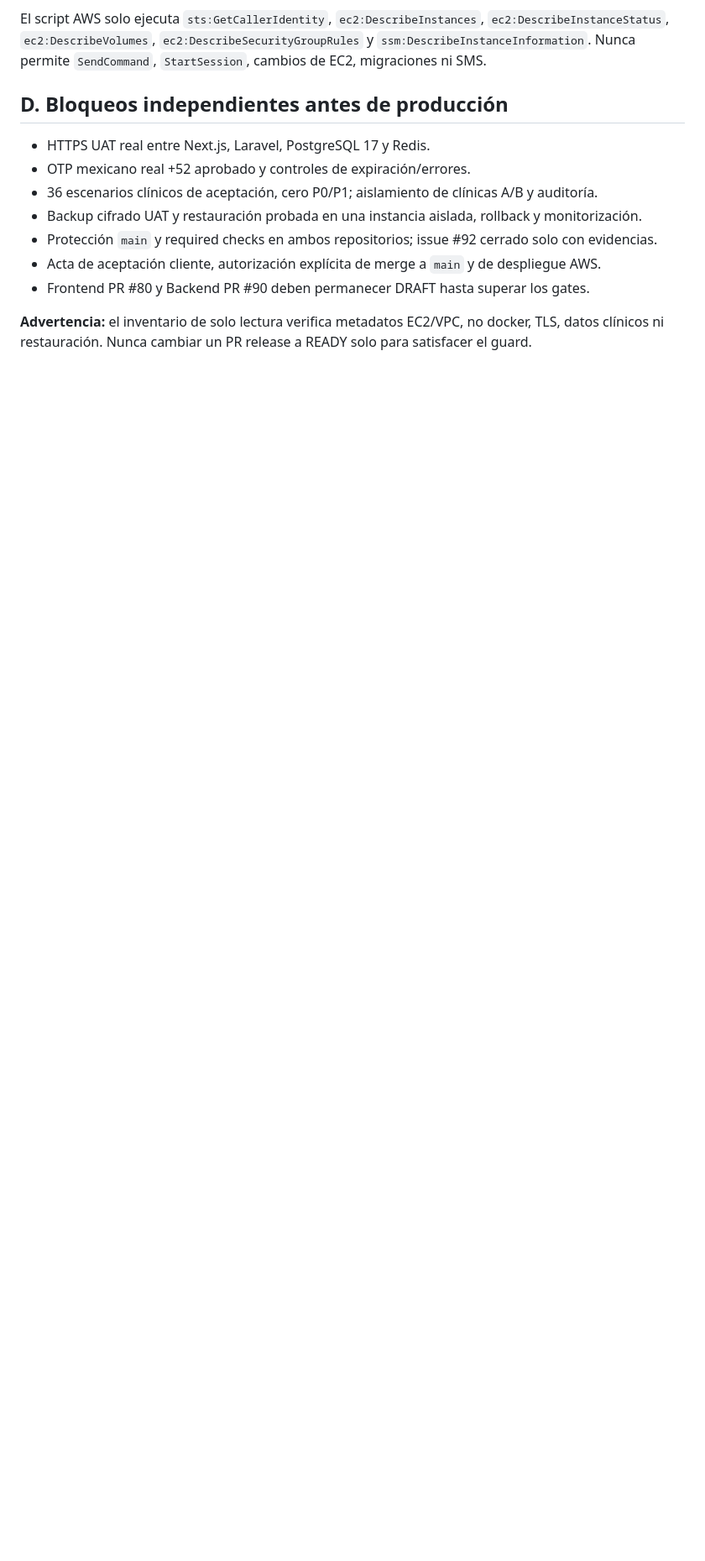
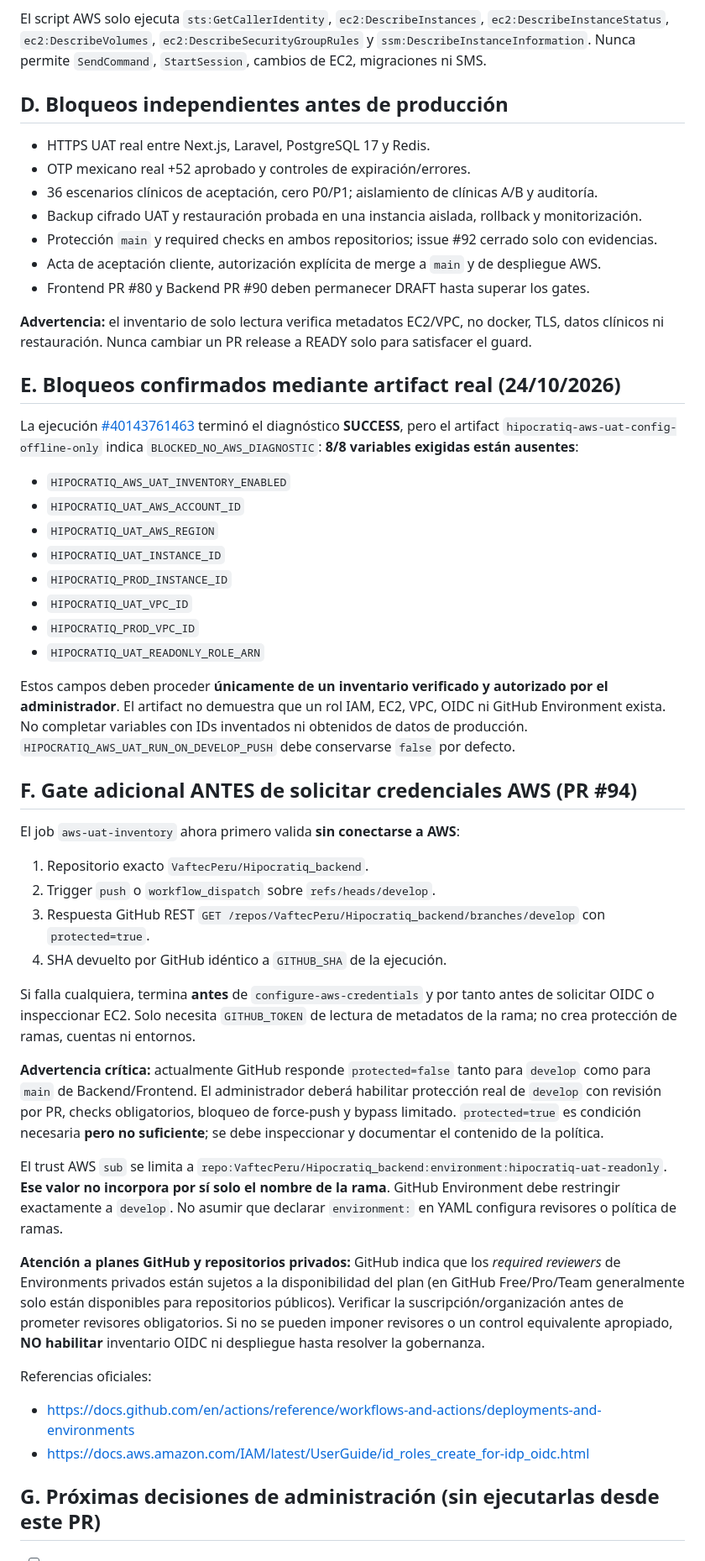
Before and after one commit to VaftecPeru/Hipocratiq_backend, a Markdown page: docs/releases/2026-10-24-aws-uat-actions-diagnostic-plan.md, the part around one of its changes. Shown at 84% size. GitHub-like rendering; blank space fills up the shorter version.

Commit message:
docs(uat): registrar 8 bloqueos reales y prerequisitos de rama protegida para OIDC

```diff
--- a/docs/releases/2026-10-24-aws-uat-actions-diagnostic-plan.md
+++ b/docs/releases/2026-10-24-aws-uat-actions-diagnostic-plan.md
@@ -69,3 +69,68 @@ El script AWS solo ejecuta `sts:GetCallerIdentity`, `ec2:DescribeInstances`, `ec
 - Frontend PR #80 y Backend PR #90 deben permanecer DRAFT hasta superar los gates.
 
 **Advertencia:** el inventario de solo lectura verifica metadatos EC2/VPC, no docker, TLS, datos clínicos ni restauración. Nunca cambiar un PR release a READY solo para satisfacer el guard.
+
+
+## E. Bloqueos confirmados mediante artifact real (24/10/2026)
+
+La ejecución [#40143761463](https://github.com/VaftecPeru/Hipocratiq_backend/actions/runs/40143761463)
+terminó el diagnóstico **SUCCESS**, pero el artifact
+`hipocratiq-aws-uat-config-offline-only` indica
+`BLOCKED_NO_AWS_DIAGNOSTIC`: **8/8 variables exigidas están ausentes**:
+
+- `HIPOCRATIQ_AWS_UAT_INVENTORY_ENABLED`
+- `HIPOCRATIQ_UAT_AWS_ACCOUNT_ID`
+- `HIPOCRATIQ_UAT_AWS_REGION`
+- `HIPOCRATIQ_UAT_INSTANCE_ID`
+- `HIPOCRATIQ_PROD_INSTANCE_ID`
+- `HIPOCRATIQ_UAT_VPC_ID`
+- `HIPOCRATIQ_PROD_VPC_ID`
+- `HIPOCRATIQ_UAT_READONLY_ROLE_ARN`
+
+Estos campos deben proceder **únicamente de un inventario verificado y autorizado por el administrador**.
+El artifact no demuestra que un rol IAM, EC2, VPC, OIDC ni GitHub Environment
+exista. No completar variables con IDs inventados ni obtenidos de datos de producción.
+`HIPOCRATIQ_AWS_UAT_RUN_ON_DEVELOP_PUSH` debe conservarse `false` por defecto.
+
+## F. Gate adicional ANTES de solicitar credenciales AWS (PR #94)
+
+El job `aws-uat-inventory` ahora primero valida **sin conectarse a AWS**:
+
+1. Repositorio exacto `VaftecPeru/Hipocratiq_backend`.
+2. Trigger `push` o `workflow_dispatch` sobre `refs/heads/develop`.
+3. Respuesta GitHub REST `GET /repos/VaftecPeru/Hipocratiq_backend/branches/develop`
+   con `protected=true`.
+4. SHA devuelto por GitHub idéntico a `GITHUB_SHA` de la ejecución.
+
+Si falla cualquiera, termina **antes** de `configure-aws-credentials`
+y por tanto antes de solicitar OIDC o inspeccionar EC2.
+Solo necesita `GITHUB_TOKEN` de lectura de metadatos de la rama;
+no crea protección de ramas, cuentas ni entornos.
+
+**Advertencia crítica:** actualmente GitHub responde `protected=false`
+tanto para `develop` como para `main` de Backend/Frontend.
+El administrador deberá habilitar protección real de `develop` con
+revisión por PR, checks obligatorios, bloqueo de force-push y bypass limitado.
+`protected=true` es condición necesaria **pero no suficiente**;
+se debe inspeccionar y documentar el contenido de la política.
+
+El trust AWS `sub` se limita a
+`repo:VaftecPeru/Hipocratiq_backend:environment:hipocratiq-uat-readonly`.
+**Ese valor no incorpora por sí solo el nombre de la rama**.
+GitHub Environment debe restringir exactamente a `develop`.
+No asumir que declarar `environment:` en YAML configura revisores o política de ramas.
+
+**Atención a planes GitHub y repositorios privados:** GitHub indica que
+los *required reviewers* de Environments privados están sujetos a la
+disponibilidad del plan (en GitHub Free/Pro/Team generalmente solo están
+disponibles para repositorios públicos). Verificar la suscripción/organización
+antes de prometer revisores obligatorios. Si no se pueden imponer revisores
+o un control equivalente apropiado, **NO habilitar** inventario OIDC
+ni despliegue hasta resolver la gobernanza.
+
+Referencias oficiales:
+- https://docs.github.com/en/actions/reference/workflows-and-actions/deployments-and-environments
+- https://docs.aws.amazon.com/IAM/latest/UserGuide/id_roles_create_for-idp_oidc.html
+
+## G. Próximas decisiones de administración (sin ejecutarlas desde este PR)
+
```
Also changed, not shown: other parts of docs/releases/2026-10-24-aws-uat-actions-diagnostic-plan.md (+8 -0 lines).
